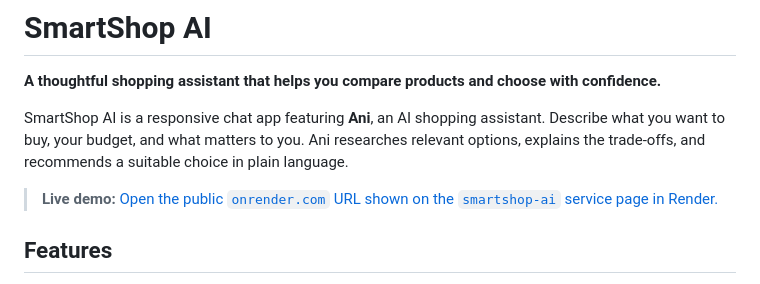
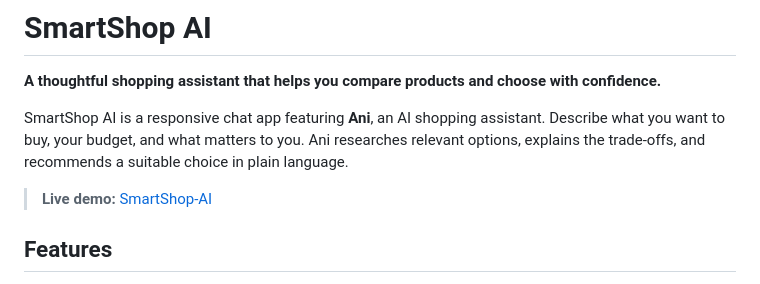
Before and after one commit to keshavvyas-git/SmartShop-AI, a Markdown page: README.md, the part around the change. Drawn GitHub-style.

```diff
--- a/README.md
+++ b/README.md
@@ -4,7 +4,7 @@
 
 SmartShop AI is a responsive chat app featuring **Ani**, an AI shopping assistant. Describe what you want to buy, your budget, and what matters to you. Ani researches relevant options, explains the trade-offs, and recommends a suitable choice in plain language.
 
-> **Live demo:** [Open the public `onrender.com` URL shown on the `smartshop-ai` service page in Render.](https://smartshop-ai-995v.onrender.com)
+> **Live demo:** [SmartShop-AI](https://smartshop-ai-995v.onrender.com)
 
 ## Features
 
```
